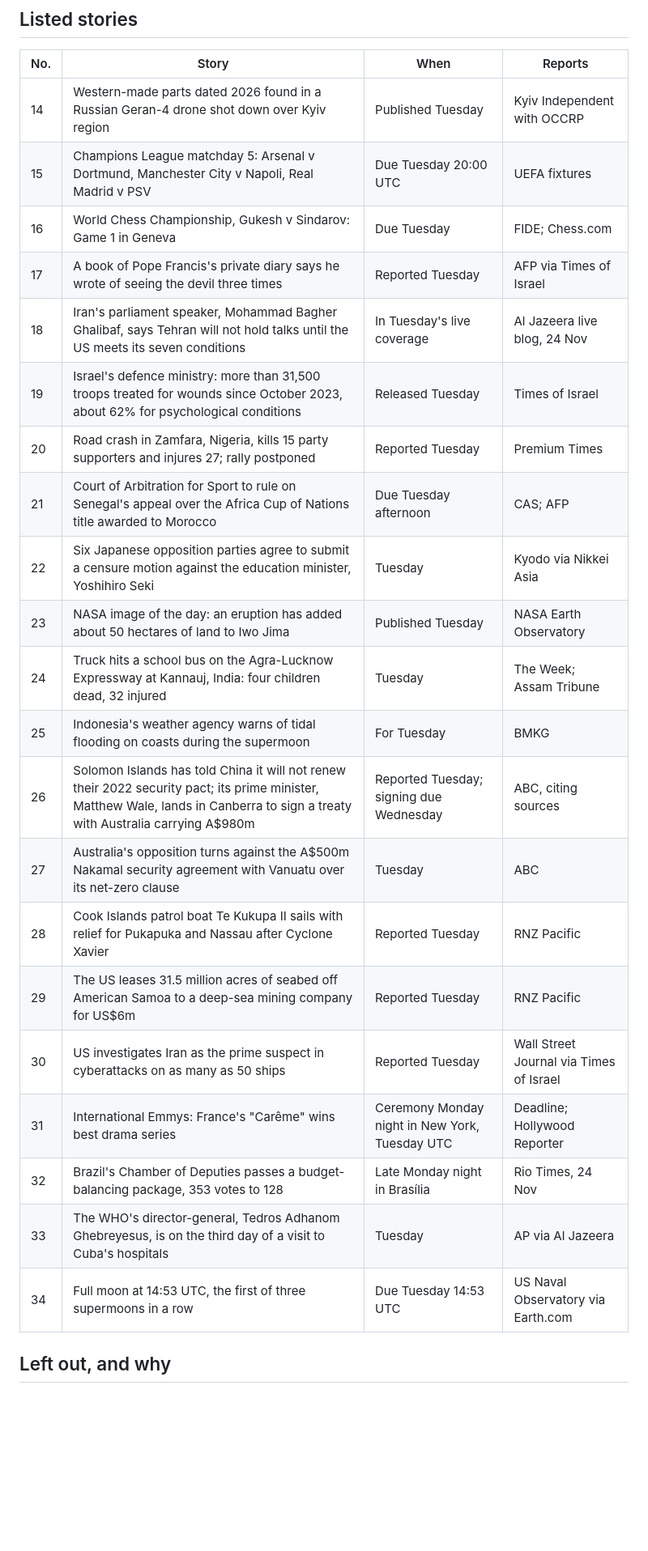
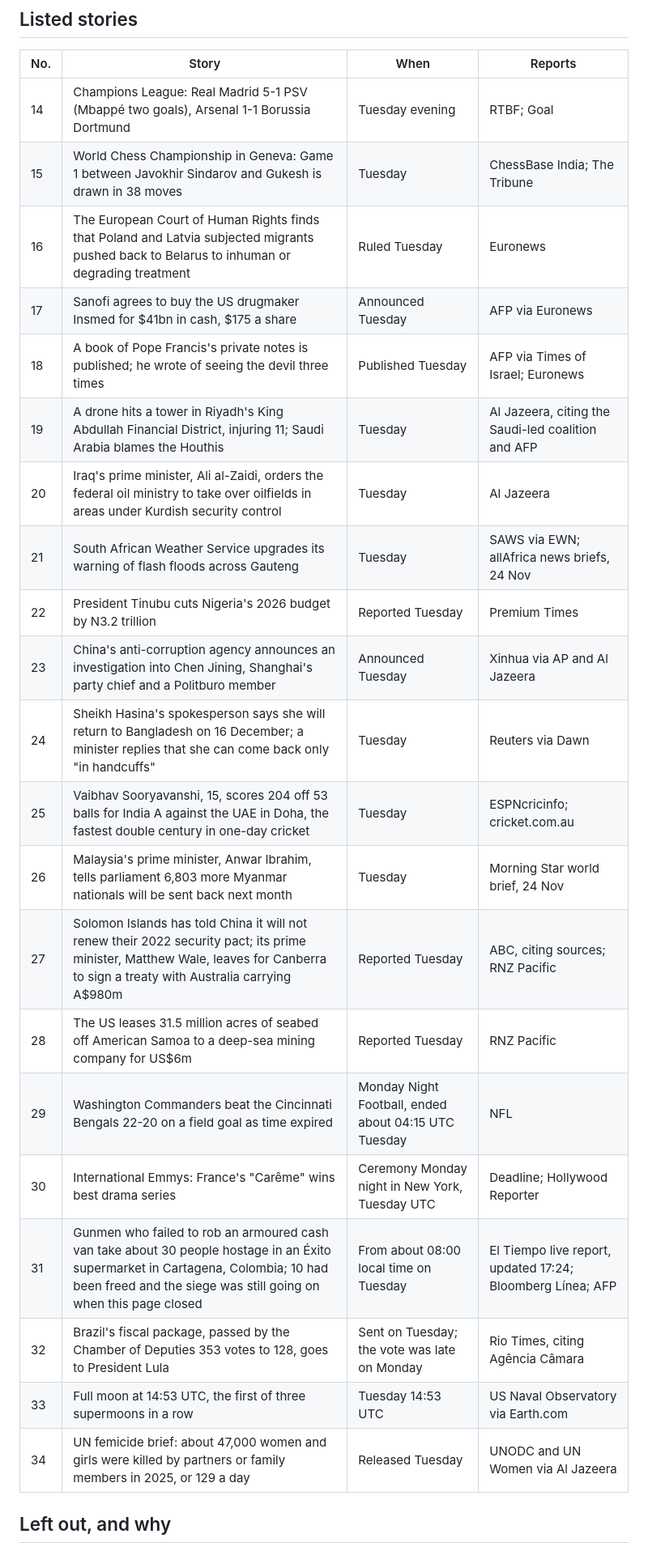
Before and after one commit to darrenmitchvicente829/one-day-one-page-20261124, a Markdown page: SOURCES.md, the part around one of its changes. Shown at 81% size. Rendered like a GitHub page; blank space fills up the shorter version.

```diff
--- a/SOURCES.md
+++ b/SOURCES.md
@@ -29,27 +29,27 @@ for later the same day and not yet reported as done).
 
 | No. | Story | When | Reports |
 | --- | --- | --- | --- |
-| 14 | Western-made parts dated 2026 found in a Russian Geran-4 drone shot down over Kyiv region | Published Tuesday | Kyiv Independent with OCCRP |
-| 15 | Champions League matchday 5: Arsenal v Dortmund, Manchester City v Napoli, Real Madrid v PSV | Due Tuesday 20:00 UTC | UEFA fixtures |
-| 16 | World Chess Championship, Gukesh v Sindarov: Game 1 in Geneva | Due Tuesday | FIDE; Chess.com |
-| 17 | A book of Pope Francis's private diary says he wrote of seeing the devil three times | Reported Tuesday | AFP via Times of Israel |
-| 18 | Iran's parliament speaker, Mohammad Bagher Ghalibaf, says Tehran will not hold talks until the US meets its seven conditions | In Tuesday's live coverage | Al Jazeera live blog, 24 Nov |
-| 19 | Israel's defence ministry: more than 31,500 troops treated for wounds since October 2023, about 62% for psychological conditions | Released Tuesday | Times of Israel |
-| 20 | Road crash in Zamfara, Nigeria, kills 15 party supporters and injures 27; rally postponed | Reported Tuesday | Premium Times |
-| 21 | Court of Arbitration for Sport to rule on Senegal's appeal over the Africa Cup of Nations title awarded to Morocco | Due Tuesday afternoon | CAS; AFP |
-| 22 | Six Japanese opposition parties agree to submit a censure motion against the education minister, Yoshihiro Seki | Tuesday | Kyodo via Nikkei Asia |
-| 23 | NASA image of the day: an eruption has added about 50 hectares of land to Iwo Jima | Published Tuesday | NASA Earth Observatory |
-| 24 | Truck hits a school bus on the Agra-Lucknow Expressway at Kannauj, India: four children dead, 32 injured | Tuesday | The Week; Assam Tribune |
-| 25 | Indonesia's weather agency warns of tidal flooding on coasts during the supermoon | For Tuesday | BMKG |
-| 26 | Solomon Islands has told China it will not renew their 2022 security pact; its prime minister, Matthew Wale, lands in Canberra to sign a treaty with Australia carrying A$980m | Reported Tuesday; signing due Wednesday | ABC, citing sources |
-| 27 | Australia's opposition turns against the A$500m Nakamal security agreement with Vanuatu over its net-zero clause | Tuesday | ABC |
-| 28 | Cook Islands patrol boat Te Kukupa II sails with relief for Pukapuka and Nassau after Cyclone Xavier | Reported Tuesday | RNZ Pacific |
-| 29 | The US leases 31.5 million acres of seabed off American Samoa to a deep-sea mining company for US$6m | Reported Tuesday | RNZ Pacific |
-| 30 | US investigates Iran as the prime suspect in cyberattacks on as many as 50 ships | Reported Tuesday | Wall Street Journal via Times of Israel |
-| 31 | International Emmys: France's "Carême" wins best drama series | Ceremony Monday night in New York, Tuesday UTC | Deadline; Hollywood Reporter |
-| 32 | Brazil's Chamber of Deputies passes a budget-balancing package, 353 votes to 128 | Late Monday night in Brasília | Rio Times, 24 Nov |
-| 33 | The WHO's director-general, Tedros Adhanom Ghebreyesus, is on the third day of a visit to Cuba's hospitals | Tuesday | AP via Al Jazeera |
-| 34 | Full moon at 14:53 UTC, the first of three supermoons in a row | Due Tuesday 14:53 UTC | US Naval Observatory via Earth.com |
+| 14 | Champions League: Real Madrid 5-1 PSV (Mbappé two goals), Arsenal 1-1 Borussia Dortmund | Tuesday evening | RTBF; Goal |
+| 15 | World Chess Championship in Geneva: Game 1 between Javokhir Sindarov and Gukesh is drawn in 38 moves | Tuesday | ChessBase India; The Tribune |
+| 16 | The European Court of Human Rights finds that Poland and Latvia subjected migrants pushed back to Belarus to inhuman or degrading treatment | Ruled Tuesday | Euronews |
+| 17 | Sanofi agrees to buy the US drugmaker Insmed for $41bn in cash, $175 a share | Announced Tuesday | AFP via Euronews |
+| 18 | A book of Pope Francis's private notes is published; he wrote of seeing the devil three times | Published Tuesday | AFP via Times of Israel; Euronews |
+| 19 | A drone hits a tower in Riyadh's King Abdullah Financial District, injuring 11; Saudi Arabia blames the Houthis | Tuesday | Al Jazeera, citing the Saudi-led coalition and AFP |
+| 20 | Iraq's prime minister, Ali al-Zaidi, orders the federal oil ministry to take over oilfields in areas under Kurdish security control | Tuesday | Al Jazeera |
+| 21 | South African Weather Service upgrades its warning of flash floods across Gauteng | Tuesday | SAWS via EWN; allAfrica news briefs, 24 Nov |
+| 22 | President Tinubu cuts Nigeria's 2026 budget by N3.2 trillion | Reported Tuesday | Premium Times |
+| 23 | China's anti-corruption agency announces an investigation into Chen Jining, Shanghai's party chief and a Politburo member | Announced Tuesday | Xinhua via AP and Al Jazeera |
+| 24 | Sheikh Hasina's spokesperson says she will return to Bangladesh on 16 December; a minister replies that she can come back only "in handcuffs" | Tuesday | Reuters via Dawn |
+| 25 | Vaibhav Sooryavanshi, 15, scores 204 off 53 balls for India A against the UAE in Doha, the fastest double century in one-day cricket | Tuesday | ESPNcricinfo; cricket.com.au |
+| 26 | Malaysia's prime minister, Anwar Ibrahim, tells parliament 6,803 more Myanmar nationals will be sent back next month | Tuesday | Morning Star world brief, 24 Nov |
+| 27 | Solomon Islands has told China it will not renew their 2022 security pact; its prime minister, Matthew Wale, leaves for Canberra to sign a treaty with Australia carrying A$980m | Reported Tuesday | ABC, citing sources; RNZ Pacific |
+| 28 | The US leases 31.5 million acres of seabed off American Samoa to a deep-sea mining company for US$6m | Reported Tuesday | RNZ Pacific |
+| 29 | Washington Commanders beat the Cincinnati Bengals 22-20 on a field goal as time expired | Monday Night Football, ended about 04:15 UTC Tuesday | NFL |
+| 30 | International Emmys: France's "Carême" wins best drama series | Ceremony Monday night in New York, Tuesday UTC | Deadline; Hollywood Reporter |
+| 31 | Gunmen who failed to rob an armoured cash van take about 30 people hostage in an Éxito supermarket in Cartagena, Colombia; 10 had been freed and the siege was still going on when this page closed | From about 08:00 local time on Tuesday | El Tiempo live report, updated 17:24; Bloomberg Línea; AFP |
+| 32 | Brazil's fiscal package, passed by the Chamber of Deputies 353 votes to 128, goes to President Lula | Sent on Tuesday; the vote was late on Monday | Rio Times, citing Agência Câmara |
+| 33 | Full moon at 14:53 UTC, the first of three supermoons in a row | Tuesday 14:53 UTC | US Naval Observatory via Earth.com |
+| 34 | UN femicide brief: about 47,000 women and girls were killed by partners or family members in 2025, or 129 a day | Released Tuesday | UNODC and UN Women via Al Jazeera |
 
 ## Left out, and why
 
```
Also changed, not shown: other parts of SOURCES.md (+22 -23 lines), README.md (+5 -3 lines), entry.png, 4 other files.
